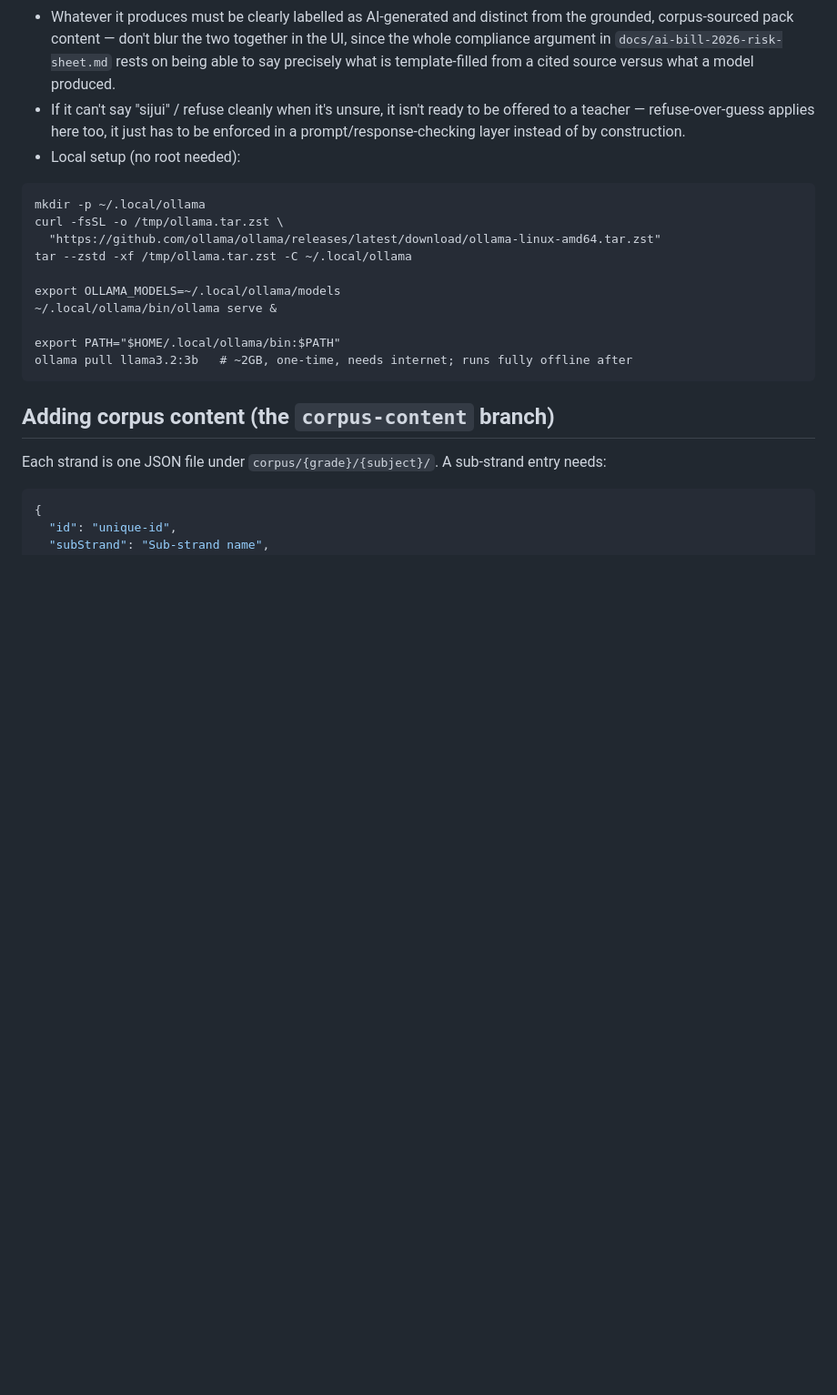
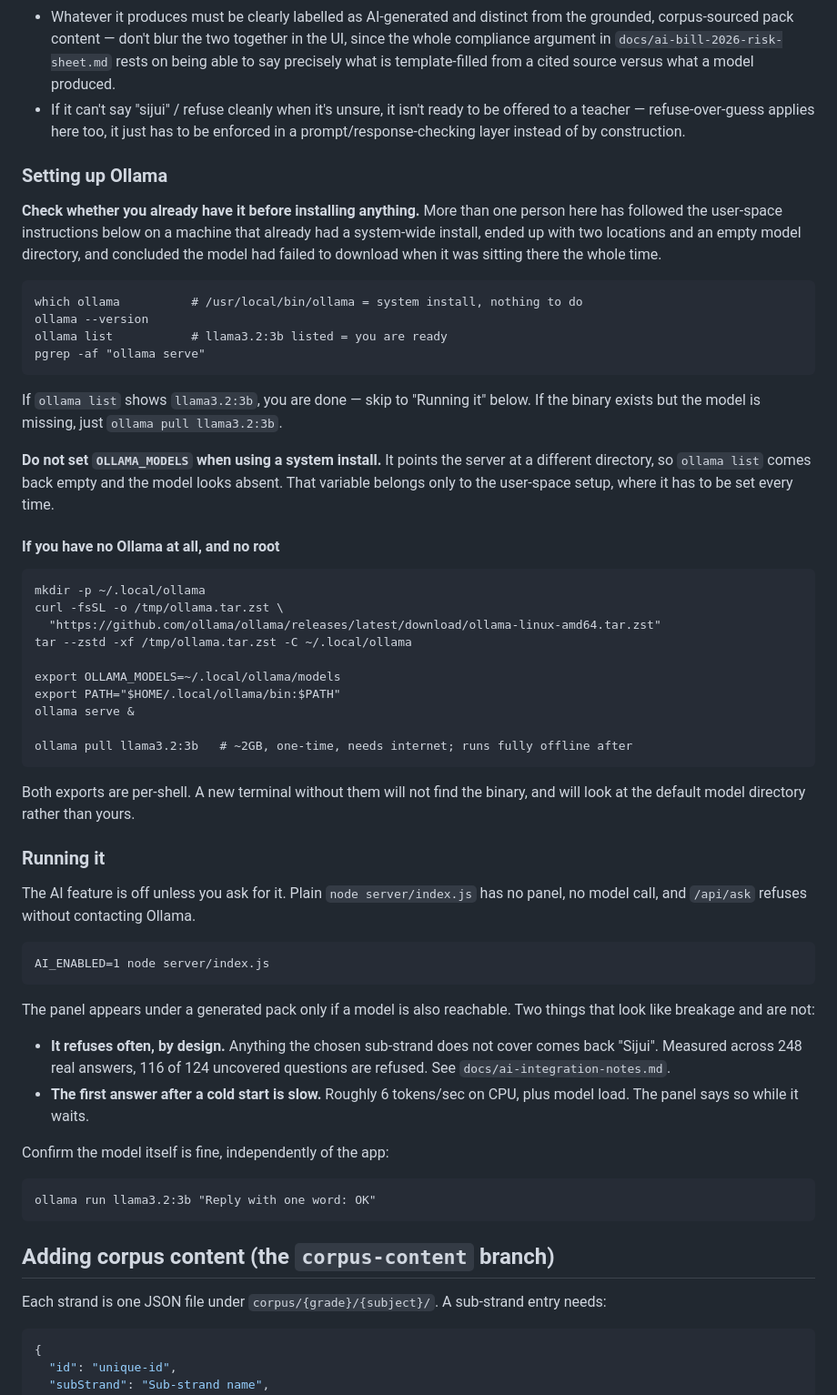
Before and after one commit to Mike-205/elimu-mwalimu-grade10, a Markdown page: CONTRIBUTING.md, the part around the change. Shown at 91% size. GitHub-like rendering; blank space fills up the shorter version.

Commit message:
Document the system Ollama install, not just the user-space one
CONTRIBUTING gave one setup path — download into ~/.local/ollama and export
OLLAMA_MODELS at it — with no suggestion that a machine might already have
Ollama installed system-wide. Following it on such a machine produces two
installs, an empty ~/.local/ollama/models, and the reasonable conclusion that
the model never downloaded. That happened here: the model was present at
/usr/local/bin the whole time.

The section now leads with checking before installing (which ollama, ollama
list, pgrep) and says plainly that if the model is listed there is nothing to
do. The user-space instructions stay, moved under a heading that says when they
apply, with a note that both exports are per-shell and a new terminal without
them will find neither the binary nor the models.

Calls out the specific trap: do not set OLLAMA_MODELS with a system install. It
repoints the server at a different directory, ollama list comes back empty, and
the model looks missing when it is not.

Adds a "Running it" subsection, because a working Ollama and a visible panel
are different things and the gap between them looks like breakage. AI_ENABLED=1
is required; refusals are the designed behaviour rather than a fault, with the
measured figure and a pointer to the calibration notes; and the first answer
after a cold start is slow at roughly 6 tokens/sec on CPU. Ends with a one-line
check that exercises the model on its own, so a reader can tell whether a
problem is Ollama or the app.

Every command in the new section was run on this machine first.

Co-Authored-By: Claude Opus 5 (1M context) <noreply@anthropic.com>

````diff
--- a/CONTRIBUTING.md
+++ b/CONTRIBUTING.md
@@ -70,7 +70,29 @@ This is the one place in the repo allowed to experiment with a local LLM (e.g. v
 - It must stay **additive and optional**. `main`'s pack-generation flow (`/api/pack`) must keep working, unchanged, with zero setup and no model installed — that's the guaranteed offline demo path, and it doesn't get weaker because this branch exists.
 - Whatever it produces must be clearly labelled as AI-generated and distinct from the grounded, corpus-sourced pack content — don't blur the two together in the UI, since the whole compliance argument in `docs/ai-bill-2026-risk-sheet.md` rests on being able to say precisely what is template-filled from a cited source versus what a model produced.
 - If it can't say "sijui" / refuse cleanly when it's unsure, it isn't ready to be offered to a teacher — refuse-over-guess applies here too, it just has to be enforced in a prompt/response-checking layer instead of by construction.
-- Local setup (no root needed):
+
+### Setting up Ollama
+
+**Check whether you already have it before installing anything.** More than one person
+here has followed the user-space instructions below on a machine that already had a
+system-wide install, ended up with two locations and an empty model directory, and
+concluded the model had failed to download when it was sitting there the whole time.
+
+```
+which ollama          # /usr/local/bin/ollama = system install, nothing to do
+ollama --version
+ollama list           # llama3.2:3b listed = you are ready
+pgrep -af "ollama serve"
+```
+
+If `ollama list` shows `llama3.2:3b`, you are done — skip to "Running it" below. If the
+binary exists but the model is missing, just `ollama pull llama3.2:3b`.
+
+**Do not set `OLLAMA_MODELS` when using a system install.** It points the server at a
+different directory, so `ollama list` comes back empty and the model looks absent. That
+variable belongs only to the user-space setup, where it has to be set every time.
+
+#### If you have no Ollama at all, and no root
 
 ```
 mkdir -p ~/.local/ollama
@@ -79,10 +101,37 @@ curl -fsSL -o /tmp/ollama.tar.zst \
 tar --zstd -xf /tmp/ollama.tar.zst -C ~/.local/ollama
 
 export OLLAMA_MODELS=~/.local/ollama/models
-~/.local/ollama/bin/ollama serve &
+export PATH="$HOME/.local/ollama/bin:$PATH"
+ollama serve &
 
-export PATH="$HOME/.local/ollama/bin:$PATH"
 ollama pull llama3.2:3b   # ~2GB, one-time, needs internet; runs fully offline after
+```
+
+Both exports are per-shell. A new terminal without them will not find the binary, and
+will look at the default model directory rather than yours.
+
+### Running it
+
+The AI feature is off unless you ask for it. Plain `node server/index.js` has no panel,
+no model call, and `/api/ask` refuses without contacting Ollama.
+
+```
+AI_ENABLED=1 node server/index.js
+```
+
+The panel appears under a generated pack only if a model is also reachable. Two things
+that look like breakage and are not:
+
+- **It refuses often, by design.** Anything the chosen sub-strand does not cover comes
+  back "Sijui". Measured across 248 real answers, 116 of 124 uncovered questions are
+  refused. See `docs/ai-integration-notes.md`.
+- **The first answer after a cold start is slow.** Roughly 6 tokens/sec on CPU, plus
+  model load. The panel says so while it waits.
+
+Confirm the model itself is fine, independently of the app:
+
+```
+ollama run llama3.2:3b "Reply with one word: OK"
 ```
 
 ## Adding corpus content (the `corpus-content` branch)
````
